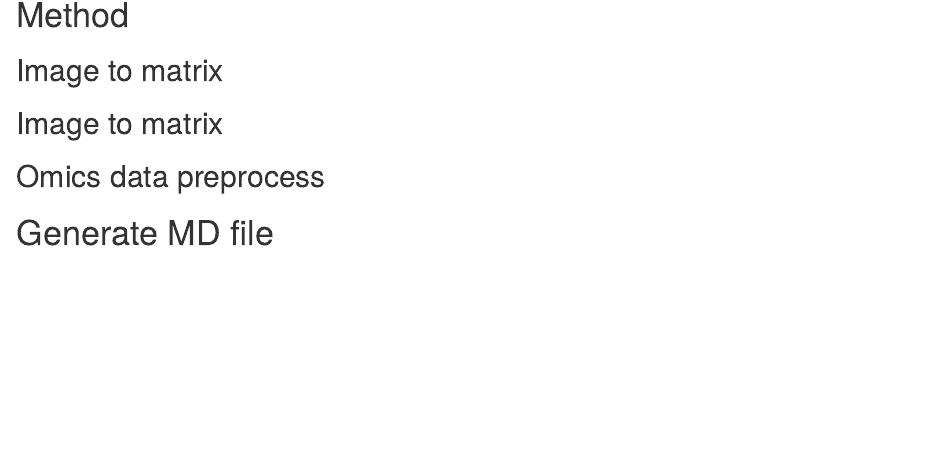
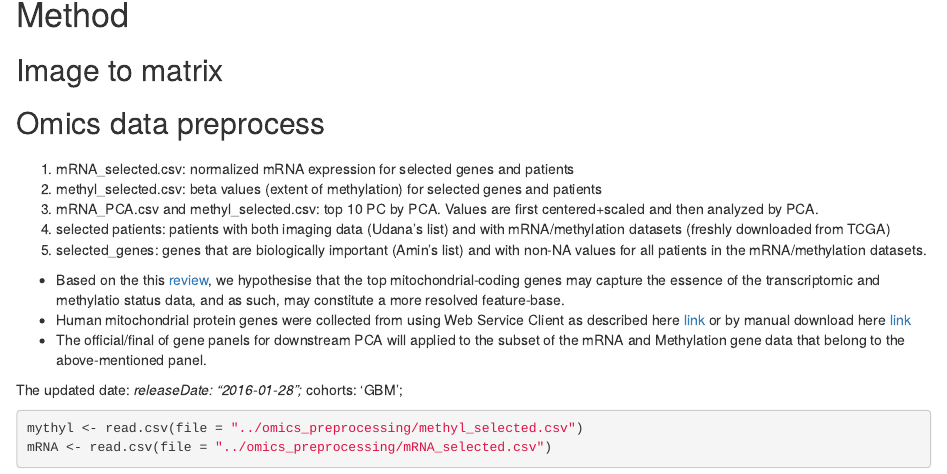
Before and after one commit to STRIDES-Codes/Applying-machine-learning-techniques-to-omics-and-imaging-data-to-model-complex-traits, an R Markdown document (TCGAbiolinks_GBM_RawData/KCCA_process.Rmd): the page in a window 1100 px wide, from 960 px down. The pictures show the output file TCGAbiolinks_GBM_RawData/KCCA_process.html that the author committed with the source, opened offline.

Commit message:
Example Slides Images

````diff
--- a/TCGAbiolinks_GBM_RawData/KCCA_process.Rmd
+++ b/TCGAbiolinks_GBM_RawData/KCCA_process.Rmd
@@ -2,7 +2,9 @@
 title: "KCCA_integration"
 author: "Ray Su"
 date: "11/8/2020"
-output: html_document
+output:
+  md_document:
+    variant: markdown_github
 ---
 
 ```{r setup, include=FALSE}
@@ -33,12 +35,27 @@ b.outcome[2]
 
 ## Image to matrix
 
-## Image to matrix
 
 ## Omics data preprocess
 
+###
+
+1. mRNA_selected.csv: normalized mRNA expression for selected genes and patients
+2. methyl_selected.csv: beta values (extent of methylation) for selected genes and patients
+3. mRNA_PCA.csv and methyl_selected.csv: top 10 PC by PCA. Values are first centered+scaled and then analyzed by PCA.
+4. selected patients: patients with both imaging data (Udana's list) and with mRNA/methylation datasets (freshly downloaded from TCGA)
+5. selected_genes: genes that are biologically important (Amin's list) and with non-NA values for all patients in the mRNA/methylation datasets.
+
+* Based on the this [review](https://go.nature.com/2U5Dicc), we hypothesise that the top  mitochondrial-coding genes may capture the essence of the transcriptomic and methylatio status data, and as such, may constitute a more resolved feature-base.
+* Human mitochondrial protein genes  were  collected from using Web Service Client as described here [link](https://bit.ly/3eDQsqA) or by manual download here [link](https://bit.ly/3laNhc6)
+* The official/final of gene panels for downstream PCA  will applied to the subset of the mRNA and Methylation gene data that belong to the above-mentioned panel.
 
 
+The updated date:
+*releaseDate: "2016-01-28";
+*cohorts: 'GBM';
 
-
-# Generate MD file
+```{r}
+mythyl <- read.csv(file = "../omics_preprocessing/methyl_selected.csv")
+mRNA <- read.csv(file = "../omics_preprocessing/mRNA_selected.csv")
+```
````
Also changed, not shown: TCGAbiolinks_GBM_RawData/KCCA_process.html, 1 other file.
